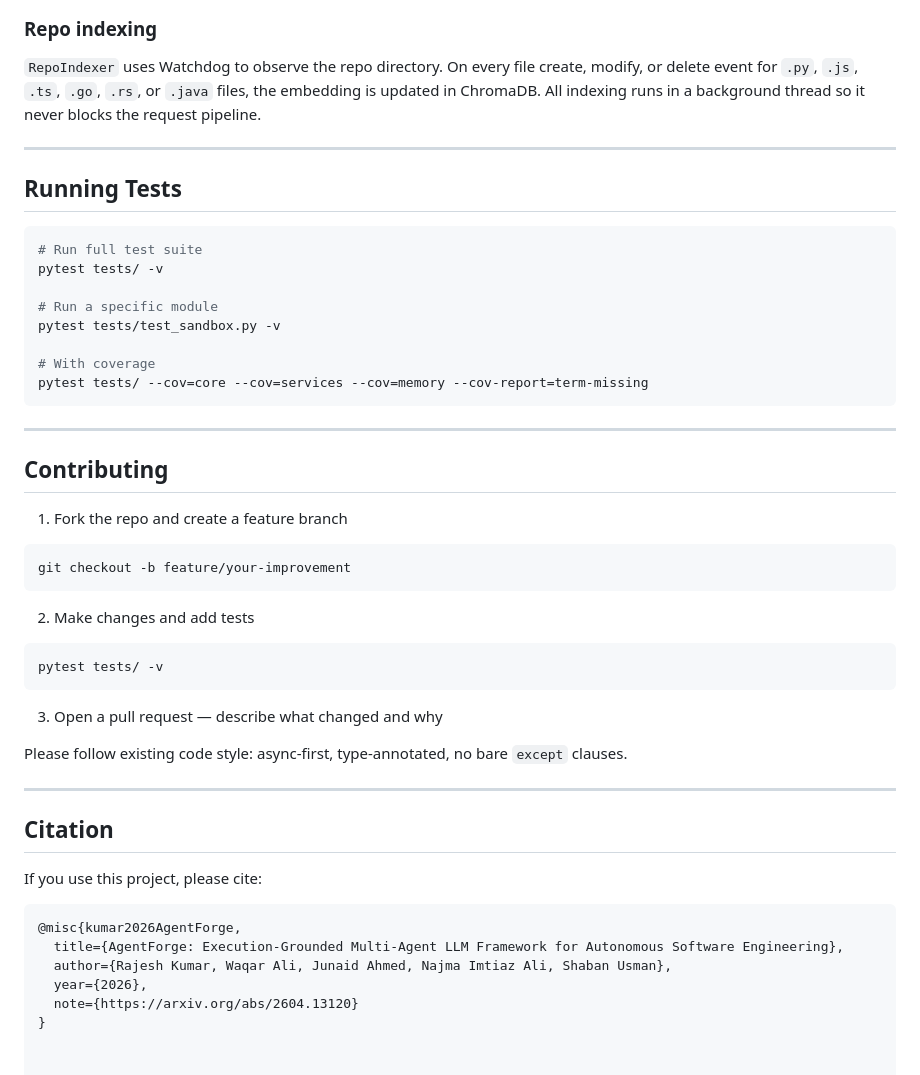
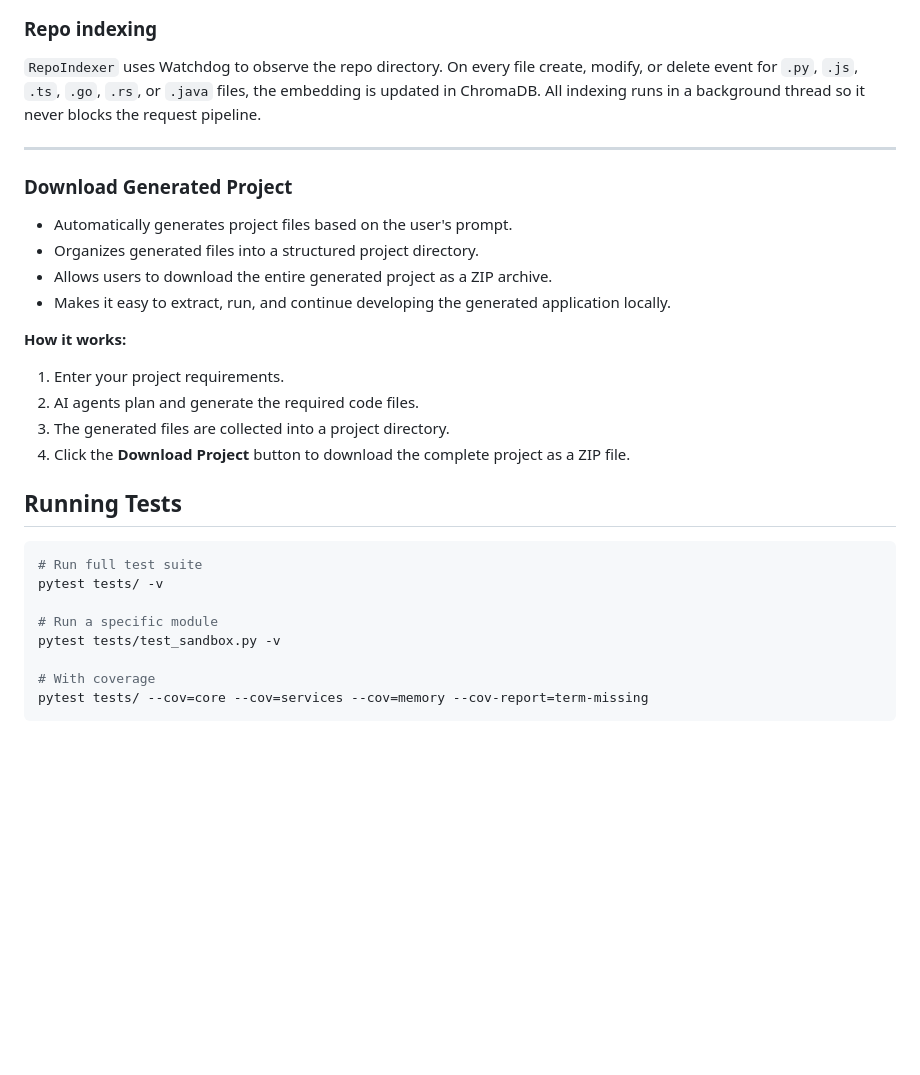
Before and after one commit to V-VINAYKUMAR/ai_code, a Markdown page: README.md, the part around one of its changes. GitHub-like rendering; blank space fills up the shorter version.

Commit message:
Update README with zip file download feature
Added download instructions for generated projects and removed contributing and citation sections.

````diff
--- a/README.md
+++ b/README.md
@@ -453,6 +454,20 @@ When a `file` is specified in a plan step, the Coder receives the existing file
 
 ---
 
+###  Download Generated Project
+
+- Automatically generates project files based on the user's prompt.
+- Organizes generated files into a structured project directory.
+- Allows users to download the entire generated project as a ZIP archive.
+- Makes it easy to extract, run, and continue developing the generated application locally.
+
+**How it works:**
+1. Enter your project requirements.
+2. AI agents plan and generate the required code files.
+3. The generated files are collected into a project directory.
+4. Click the **Download Project** button to download the complete project as a ZIP file.
+
+
 ## Running Tests
 
 ```bash
@@ -465,37 +480,3 @@ pytest tests/test_sandbox.py -v
 # With coverage
 pytest tests/ --cov=core --cov=services --cov=memory --cov-report=term-missing
 ```
-
----
-
-## Contributing
-
-1. Fork the repo and create a feature branch
-
-```bash
-git checkout -b feature/your-improvement
-```
-
-2. Make changes and add tests
-
-```bash
-pytest tests/ -v
-```
-
-3. Open a pull request — describe what changed and why
-
-Please follow existing code style: async-first, type-annotated, no bare `except` clauses.
-
----
-
-## Citation
-
-If you use this project, please cite:
-
-```bibtex
-@misc{kumar2026AgentForge,
-  title={AgentForge: Execution-Grounded Multi-Agent LLM Framework for Autonomous Software Engineering},
-  author={Rajesh Kumar, Waqar Ali, Junaid Ahmed, Najma Imtiaz Ali, Shaban Usman},
-  year={2026},
-  note={https://arxiv.org/abs/2604.13120}
-}
````
Also changed, not shown: other parts of README.md (+1 -0 lines).
